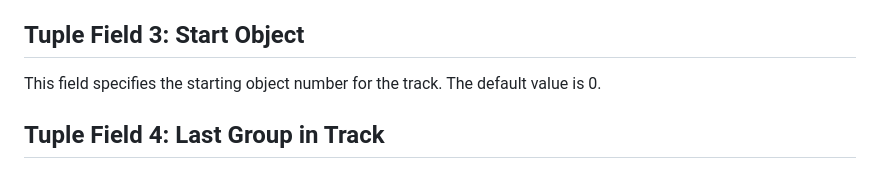
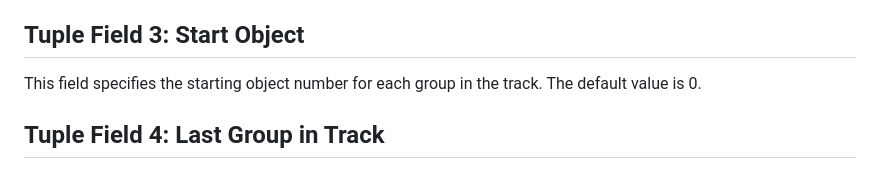
Before and after one commit to afrind/moq-test, a Markdown page: draft-afrind-moq-test.md, the part around the change. GitHub-like rendering.

Commit message:
Clarification on start object being reset for each group
Previously, there was some ambiguity as to whether the object ids get reset at the beginning of each group. For example, if start_object == 0 and object_increment == 1 and objects_per_group == 3, there was ambiguity as to whether things would look like:

Group 0: 0, 1, 2
Group 1: 3, 4, 5
...

OR

Group 0: 0, 1, 2
Group 1: 0, 1, 2
...

```diff
--- a/draft-afrind-moq-test.md
+++ b/draft-afrind-moq-test.md
@@ -68,7 +68,7 @@ This field specifies the starting group number for the track.  The default value
 
 ## Tuple Field 3: Start Object
 
-This field specifies the starting object number for the track.  The default value is 0.
+This field specifies the starting object number for each group in the track.  The default value is 0.
 
 ## Tuple Field 4: Last Group in Track
 
```
